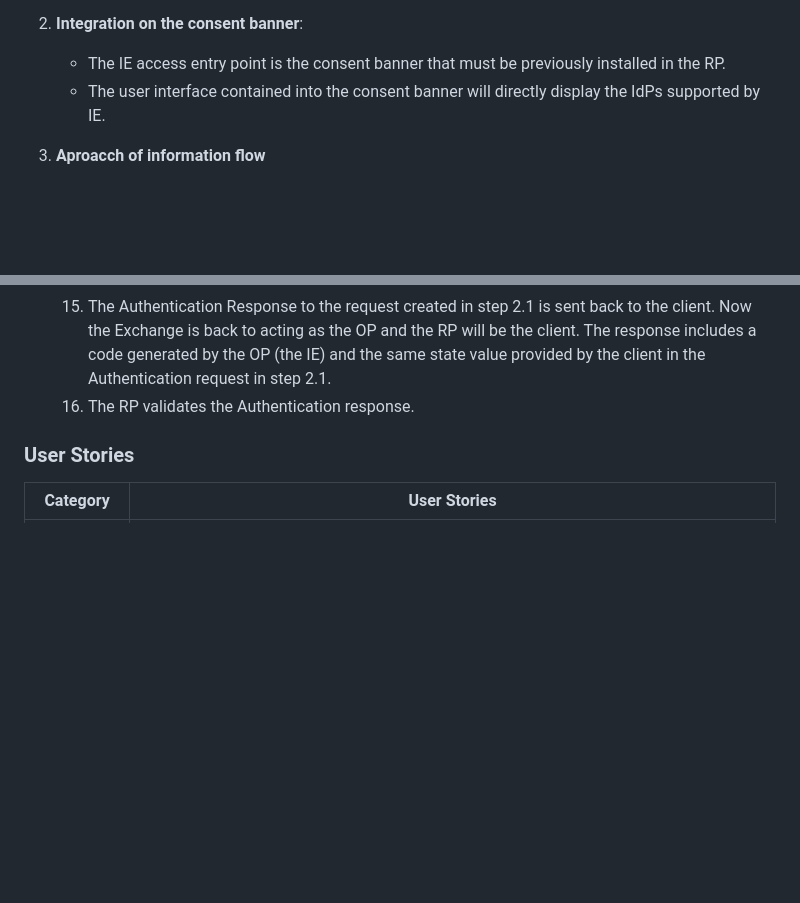
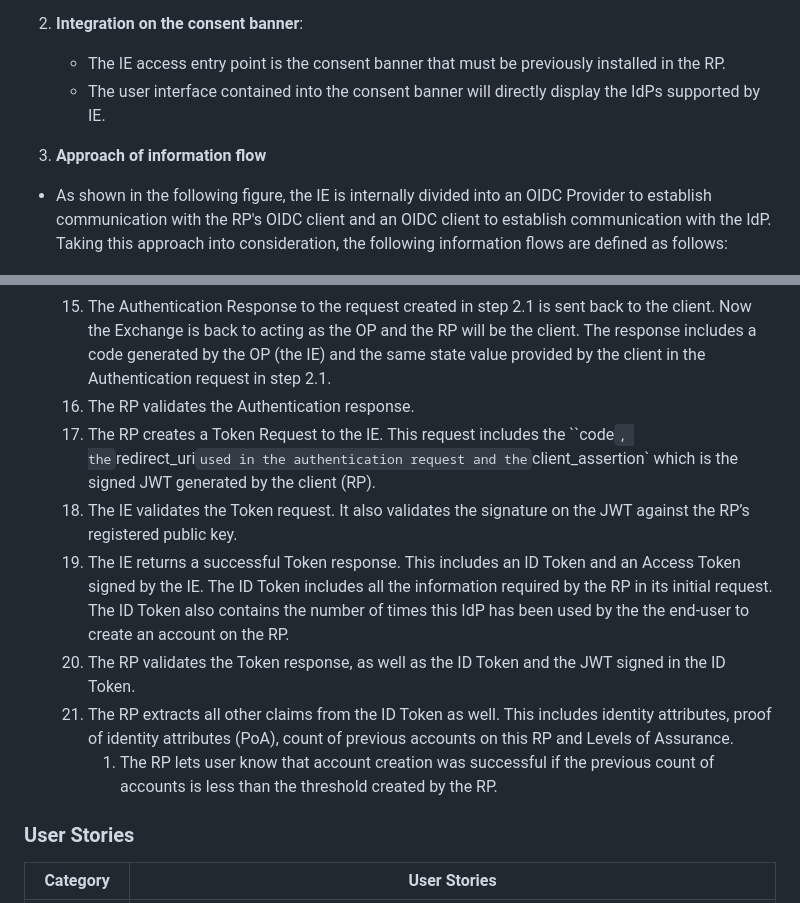
Before and after one commit to sfl0r3nz05/IdentityExchanger, a Markdown page: documentation/software_requirements.md, 2 parts joined by grey strips. Drawn GitHub-style; blank space fills up the shorter version.

Commit message:
update sr doc

```diff
--- a/documentation/software_requirements.md
+++ b/documentation/software_requirements.md
@@ -24,7 +24,9 @@ The Identity Exchange (IE) is an entity that acts as Broker Identity Federation
    - The IE access entry point is the consent banner that must be previously installed in the RP.
    - The user interface contained into the consent banner will directly display the IdPs supported by IE.
 
-3. **Aproacch of information flow**
+3. **Approach of information flow**
+
+- As shown in the following figure, the IE is internally divided into an OIDC Provider to establish communication with the RP's OIDC client and an OIDC client to establish communication with the IdP. Taking this approach into consideration, the following information flows are defined as follows:
 
    ![Indentity Exchange in detail](./images/IE_detail.png)
 
@@ -61,6 +63,12 @@ The Identity Exchange (IE) is an entity that acts as Broker Identity Federation
        1. The IE prompts the user to give consent. The user provides the necessary consent.
    15. The Authentication Response to the request created in step 2.1 is sent back to the client. Now the Exchange is back to acting as the OP and the RP will be the client. The response includes a code generated by the OP (the IE) and the same state value provided by the client in the Authentication request in step 2.1.
    16. The RP validates the Authentication response.
+   17. The RP creates a Token Request to the IE. This request includes the ``code` , the `redirect_uri` used in the authentication request and the `client_assertion` which is the signed JWT generated by the client (RP).
+   18. The IE validates the Token request. It also validates the signature on the JWT against the RP’s registered public key.
+   19. The IE returns a successful Token response. This includes an ID Token and an Access Token signed by the IE. The ID Token includes all the information required by the RP in its initial request. The ID Token also contains the number of times this IdP has been used by the the end-user to create an account on the RP.
+   20. The RP validates the Token response, as well as the ID Token and the JWT signed in the ID Token.
+   21. The RP extracts all other claims from the ID Token as well. This includes identity attributes, proof of identity attributes (PoA), count of previous accounts on this RP and Levels of Assurance.
+       1. The RP lets user know that account creation was successful if the previous count of accounts is less than the threshold created by the RP.
 
 ### User Stories
 
```
